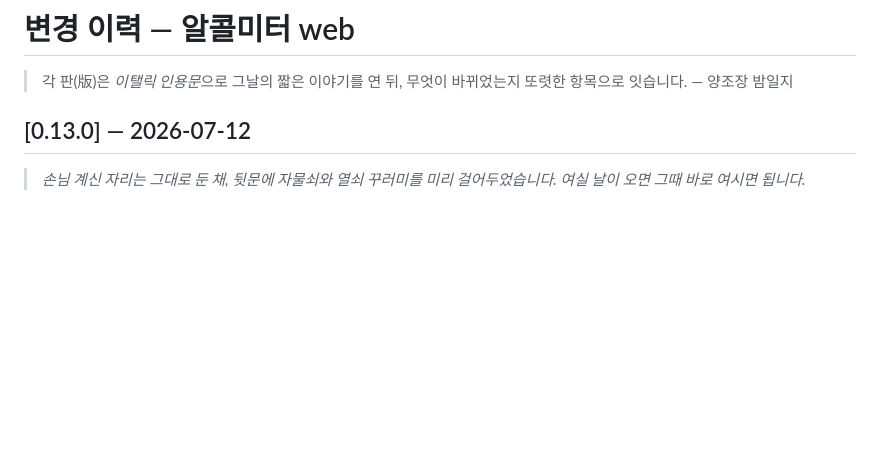
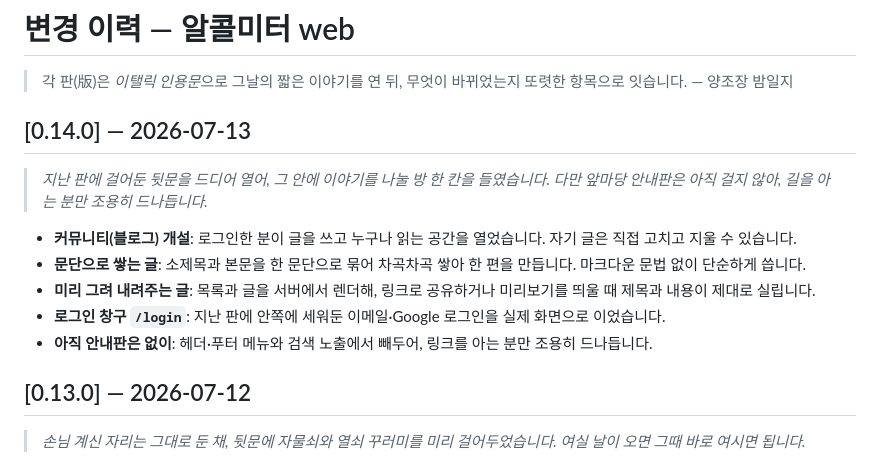
Before and after one commit to TransparentDeveloper/alcolmeter, a Markdown page: apps/web/CHANGELOG.md, the part around the change. Rendered like a GitHub page; blank space fills up the shorter version.

Commit message:
docs: web CHANGELOG 0.14.0

```diff
--- a/apps/web/CHANGELOG.md
+++ b/apps/web/CHANGELOG.md
@@ -2,6 +2,16 @@
 
 > 각 판(版)은 *이탤릭 인용문*으로 그날의 짧은 이야기를 연 뒤,
 > 무엇이 바뀌었는지 또렷한 항목으로 잇습니다. — 양조장 밤일지
+
+## [0.14.0] — 2026-07-13
+
+> *지난 판에 걸어둔 뒷문을 드디어 열어, 그 안에 이야기를 나눌 방 한 칸을 들였습니다. 다만 앞마당 안내판은 아직 걸지 않아, 길을 아는 분만 조용히 드나듭니다.*
+
+- **커뮤니티(블로그) 개설**: 로그인한 분이 글을 쓰고 누구나 읽는 공간을 열었습니다. 자기 글은 직접 고치고 지울 수 있습니다.
+- **문단으로 쌓는 글**: 소제목과 본문을 한 문단으로 묶어 차곡차곡 쌓아 한 편을 만듭니다. 마크다운 문법 없이 단순하게 씁니다.
+- **미리 그려 내려주는 글**: 목록과 글을 서버에서 렌더해, 링크로 공유하거나 미리보기를 띄울 때 제목과 내용이 제대로 실립니다.
+- **로그인 창구 `/login`**: 지난 판에 안쪽에 세워둔 이메일·Google 로그인을 실제 화면으로 이었습니다.
+- **아직 안내판은 없이**: 헤더·푸터 메뉴와 검색 노출에서 빼두어, 링크를 아는 분만 조용히 드나듭니다.
 
 ## [0.13.0] — 2026-07-12
 
```
